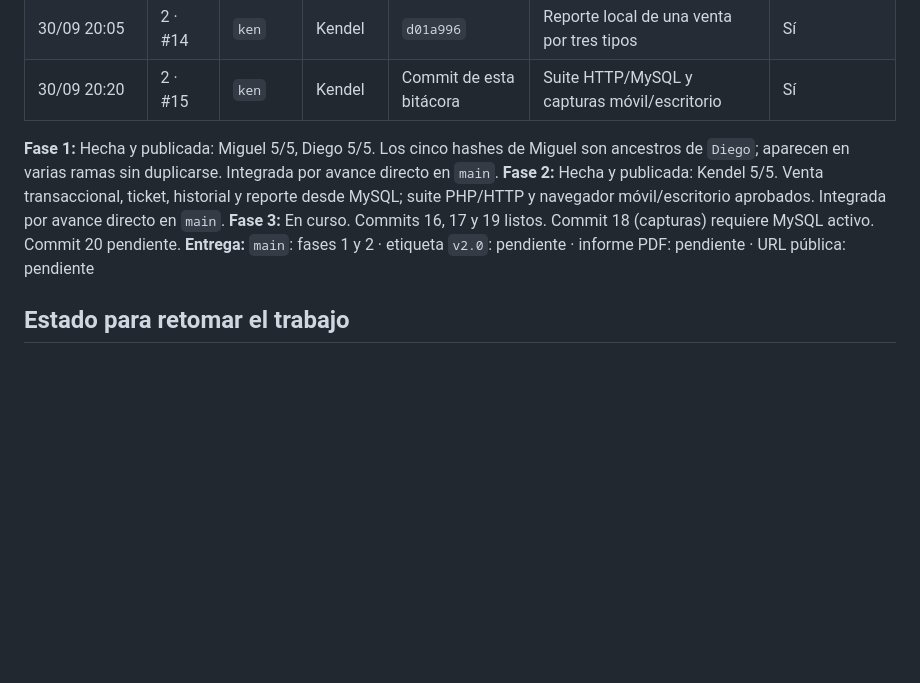
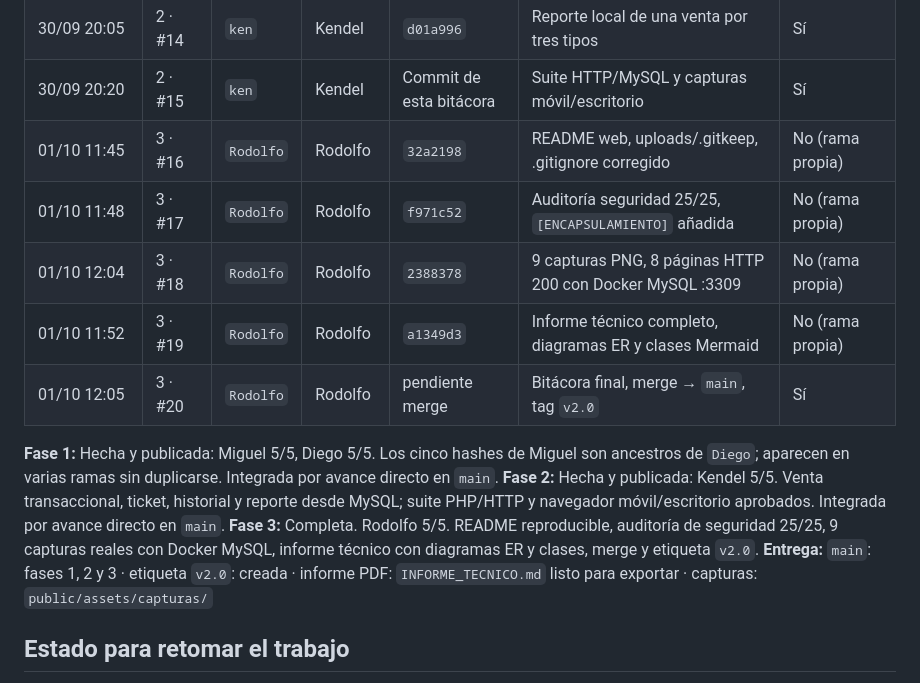
Before and after one commit to KendelJhoel/casob-puntoventacatalogo, a Markdown page: PLAN_FASE2.md, the part around one of its changes. GitHub-like rendering; blank space fills up the shorter version.

```diff
--- a/PLAN_FASE2.md
+++ b/PLAN_FASE2.md
@@ -103,11 +103,16 @@ Actualizar después de **cada** commit y al cerrar cada fase. Anotar hechos, no
 | 30/09 20:01 | 2 · #13 | `ken` | Kendel | `bc497f8` | Historial y ticket reales, HTTP 200 | Sí |
 | 30/09 20:05 | 2 · #14 | `ken` | Kendel | `d01a996` | Reporte local de una venta por tres tipos | Sí |
 | 30/09 20:20 | 2 · #15 | `ken` | Kendel | Commit de esta bitácora | Suite HTTP/MySQL y capturas móvil/escritorio | Sí |
+| 01/10 11:45 | 3 · #16 | `Rodolfo` | Rodolfo | `32a2198` | README web, uploads/.gitkeep, .gitignore corregido | No (rama propia) |
+| 01/10 11:48 | 3 · #17 | `Rodolfo` | Rodolfo | `f971c52` | Auditoría seguridad 25/25, `[ENCAPSULAMIENTO]` añadida | No (rama propia) |
+| 01/10 12:04 | 3 · #18 | `Rodolfo` | Rodolfo | `2388378` | 9 capturas PNG, 8 páginas HTTP 200 con Docker MySQL :3309 | No (rama propia) |
+| 01/10 11:52 | 3 · #19 | `Rodolfo` | Rodolfo | `a1349d3` | Informe técnico completo, diagramas ER y clases Mermaid | No (rama propia) |
+| 01/10 12:05 | 3 · #20 | `Rodolfo` | Rodolfo | pendiente merge | Bitácora final, merge → `main`, tag `v2.0` | Sí |
 
 **Fase 1:** Hecha y publicada: Miguel 5/5, Diego 5/5. Los cinco hashes de Miguel son ancestros de `Diego`; aparecen en varias ramas sin duplicarse. Integrada por avance directo en `main`.
 **Fase 2:** Hecha y publicada: Kendel 5/5. Venta transaccional, ticket, historial y reporte desde MySQL; suite PHP/HTTP y navegador móvil/escritorio aprobados. Integrada por avance directo en `main`.
-**Fase 3:** En curso. Commits 16, 17 y 19 listos. Commit 18 (capturas) requiere MySQL activo. Commit 20 pendiente.
-**Entrega:** `main`: fases 1 y 2 · etiqueta `v2.0`: pendiente · informe PDF: pendiente · URL pública: pendiente
+**Fase 3:** Completa. Rodolfo 5/5. README reproducible, auditoría de seguridad 25/25, 9 capturas reales con Docker MySQL, informe técnico con diagramas ER y clases, merge y etiqueta `v2.0`.
+**Entrega:** `main`: fases 1, 2 y 3 · etiqueta `v2.0`: creada · informe PDF: `INFORME_TECNICO.md` listo para exportar · capturas: `public/assets/capturas/`
 
 ## Estado para retomar el trabajo
 
```
Also changed, not shown: other parts of PLAN_FASE2.md (+5 -5 lines).
